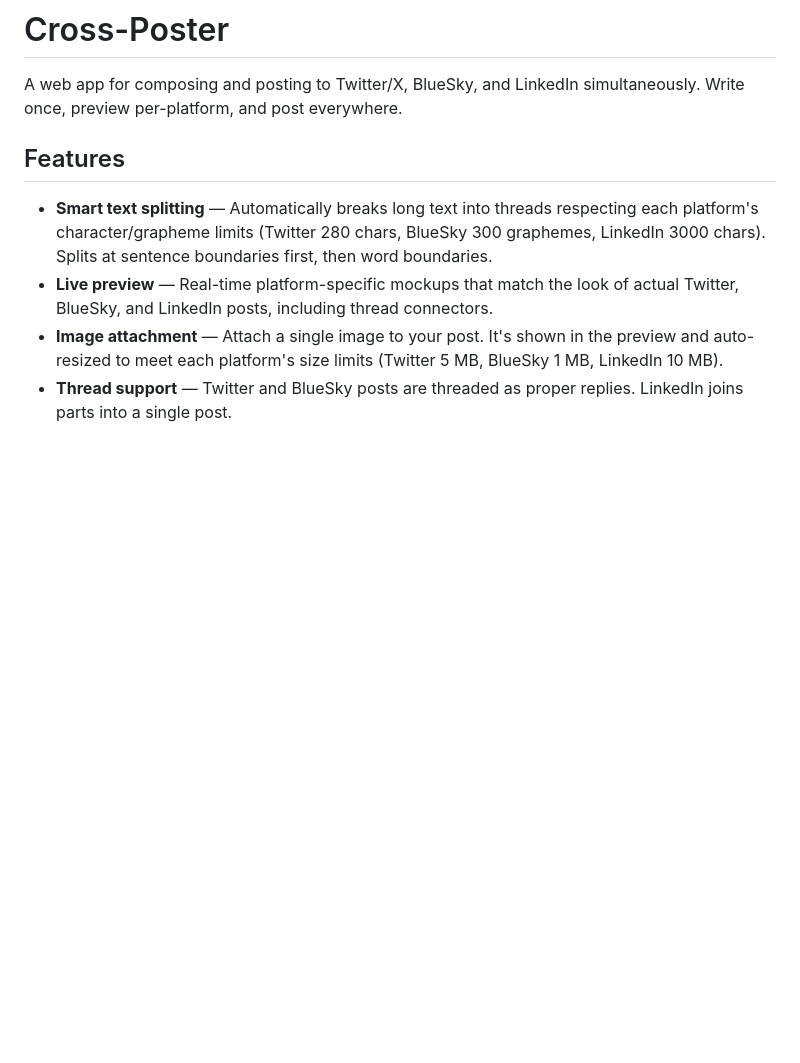
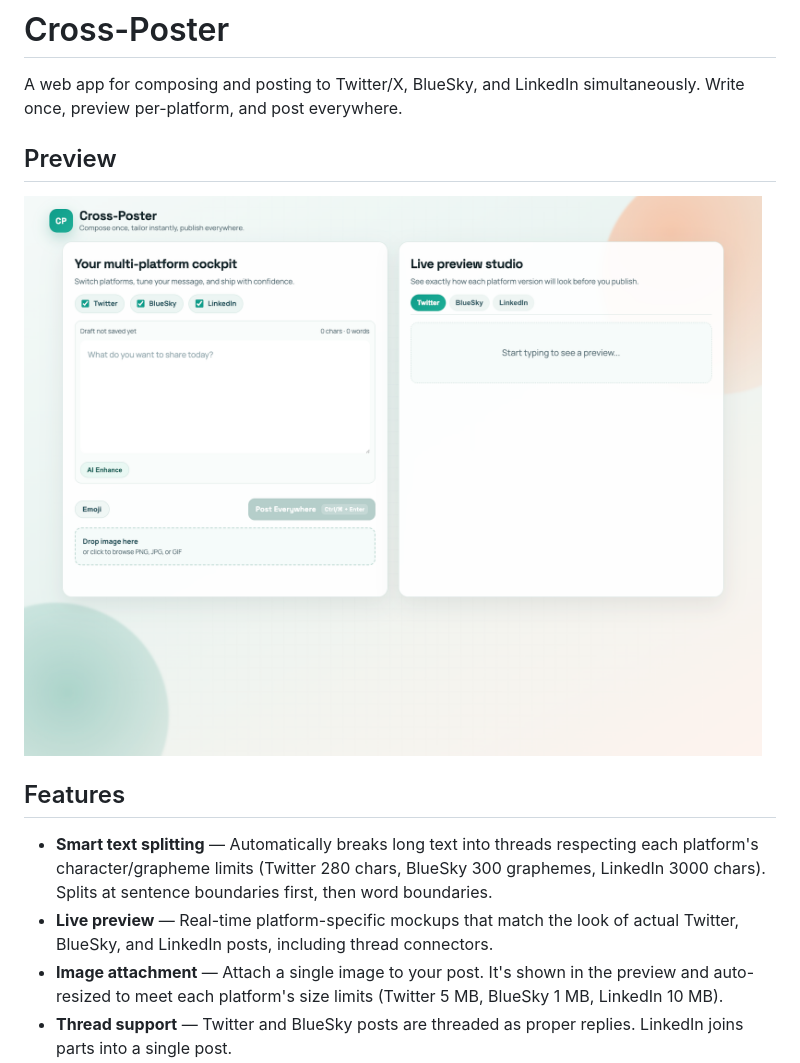
Before and after one commit to JLSteenwyk/cross_poster, a Markdown page: README.md, the part around the change. GitHub-like rendering; pictures changed too: preview.png (added); blank space fills up the shorter version.

Commit message:
added a preview image to show users what the app looks like

```diff
--- a/README.md
+++ b/README.md
@@ -1,6 +1,10 @@
 # Cross-Poster
 
 A web app for composing and posting to Twitter/X, BlueSky, and LinkedIn simultaneously. Write once, preview per-platform, and post everywhere.
+
+## Preview
+
+![Cross-Poster UI Preview](preview.png)
 
 ## Features
 
```
Also changed, not shown: 1 other file.
